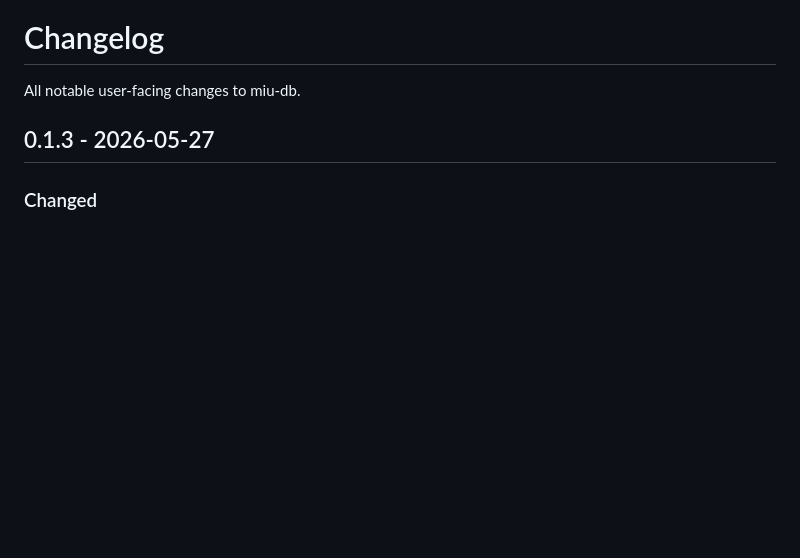
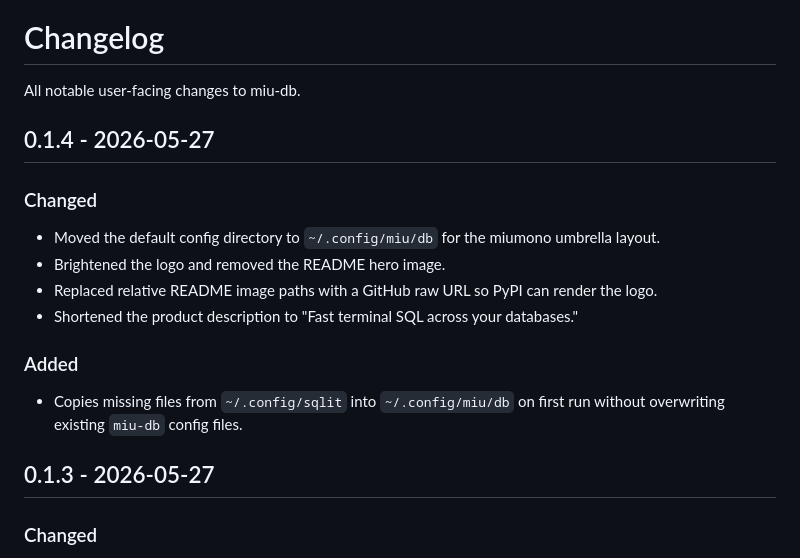
Before and after one commit to vanducng/miu-db, a Markdown page: CHANGELOG.md, the part around the change. Rendered like a GitHub page; blank space fills up the shorter version.

```diff
--- a/CHANGELOG.md
+++ b/CHANGELOG.md
@@ -1,6 +1,23 @@
 # Changelog
 
 All notable user-facing changes to miu-db.
+
+## 0.1.4 - 2026-05-27
+
+### Changed
+
+- Moved the default config directory to `~/.config/miu/db` for the miumono
+  umbrella layout.
+- Brightened the logo and removed the README hero image.
+- Replaced relative README image paths with a GitHub raw URL so PyPI can render
+  the logo.
+- Shortened the product description to "Fast terminal SQL across your
+  databases."
+
+### Added
+
+- Copies missing files from `~/.config/sqlit` into `~/.config/miu/db` on first
+  run without overwriting existing `miu-db` config files.
 
 ## 0.1.3 - 2026-05-27
 
```
Also changed, not shown: README.md (+8 -8 lines), assets/favorites/logo.png, assets/hero.png (deleted), assets/logo.png, 4 other files.
